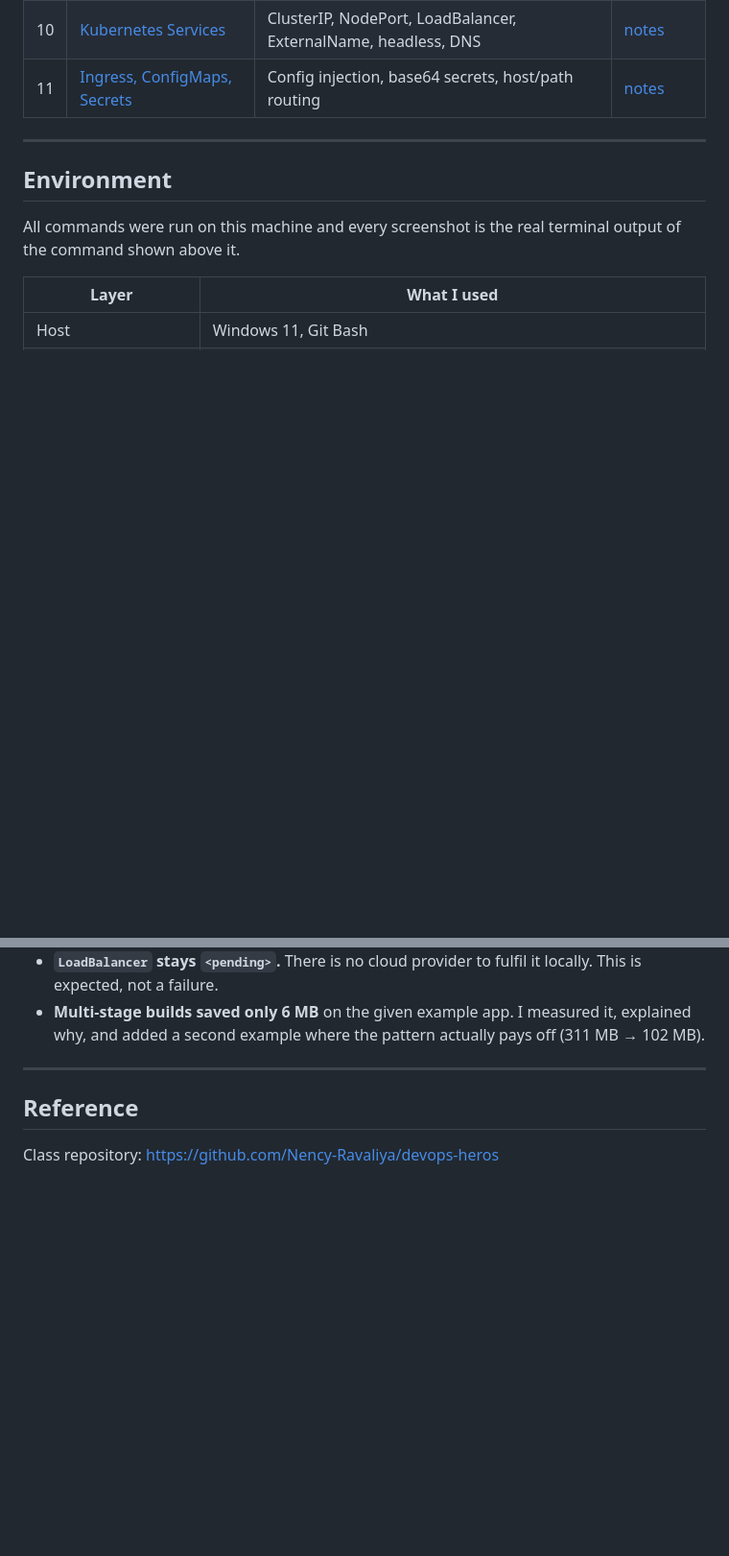
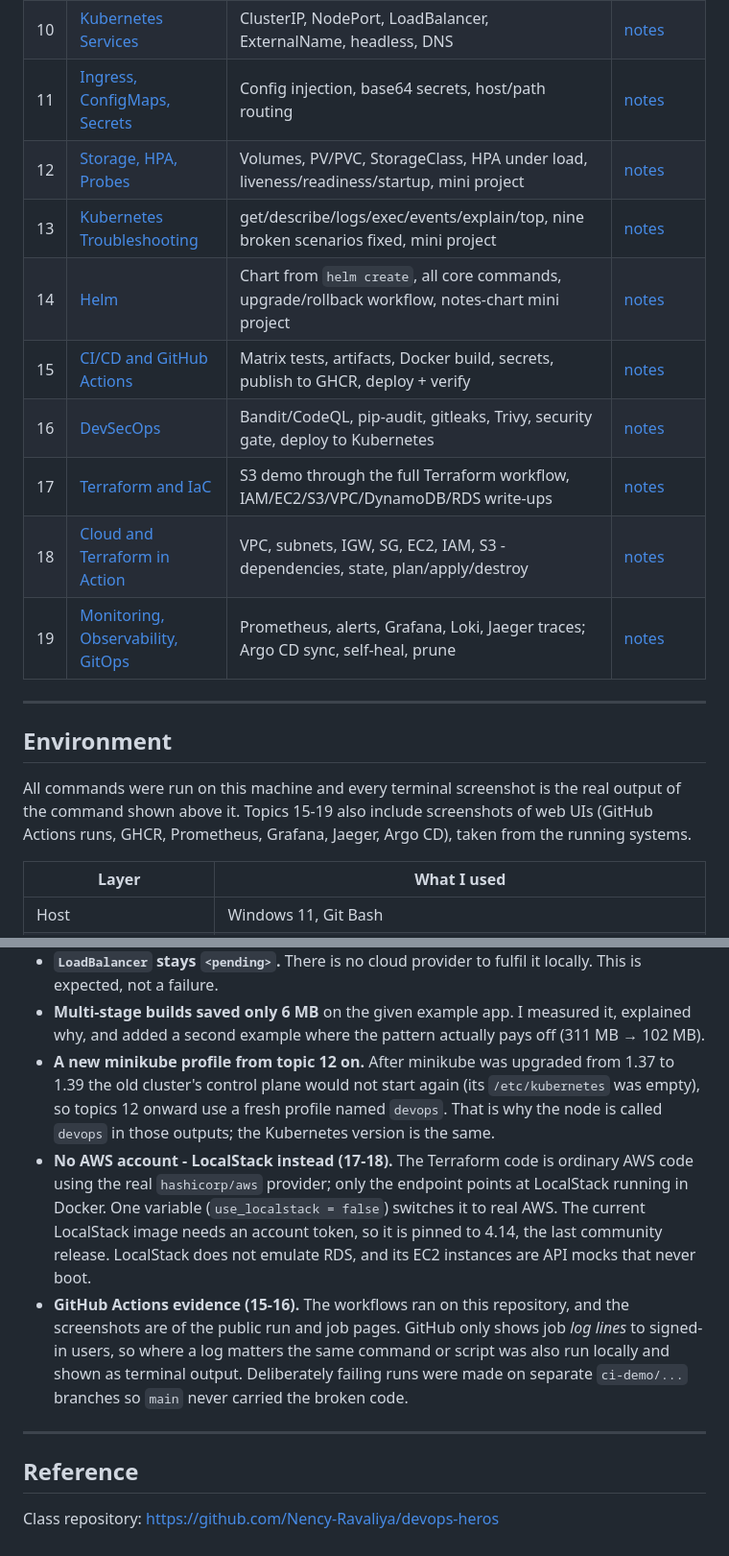
Before and after one commit to AnshulMohanty/DevOps-Assignment-101, a Markdown page: README.md, 2 parts joined by grey strips. Shown at 96% size. Rendered like a GitHub page; blank space fills up the shorter version.

Commit message:
List topics 12-19 in the root README
Adds the new topics to the contents table, the tools and versions used,
and the places where the setup differs from a standard one (new minikube
profile, LocalStack instead of AWS, how the GitHub Actions evidence was
captured).

```diff
--- a/README.md
+++ b/README.md
@@ -26,14 +26,23 @@ Contents
 | 09 | [Pods, ReplicaSets, Deployments](09_K8s_Pods_ReplicaSets_Deployments/README.md) | Self-healing, rolling updates, rollback, DaemonSets, taints | [notes](09_K8s_Pods_ReplicaSets_Deployments/LEARNING.md) |
 | 10 | [Kubernetes Services](10_K8s_Networking_Services/README.md) | ClusterIP, NodePort, LoadBalancer, ExternalName, headless, DNS | [notes](10_K8s_Networking_Services/LEARNING.md) |
 | 11 | [Ingress, ConfigMaps, Secrets](11_K8s_Ingress_ConfigMaps_Secrets/README.md) | Config injection, base64 secrets, host/path routing | [notes](11_K8s_Ingress_ConfigMaps_Secrets/LEARNING.md) |
+| 12 | [Storage, HPA, Probes](12_K8s_Storage_HPA_Probes/README.md) | Volumes, PV/PVC, StorageClass, HPA under load, liveness/readiness/startup, mini project | [notes](12_K8s_Storage_HPA_Probes/LEARNING.md) |
+| 13 | [Kubernetes Troubleshooting](13_K8s_Troubleshooting/README.md) | get/describe/logs/exec/events/explain/top, nine broken scenarios fixed, mini project | [notes](13_K8s_Troubleshooting/LEARNING.md) |
+| 14 | [Helm](14_Helm/README.md) | Chart from `helm create`, all core commands, upgrade/rollback workflow, notes-chart mini project | [notes](14_Helm/LEARNING.md) |
+| 15 | [CI/CD and GitHub Actions](15_GitHub_Actions_CICD/README.md) | Matrix tests, artifacts, Docker build, secrets, publish to GHCR, deploy + verify | [notes](15_GitHub_Actions_CICD/LEARNING.md) |
+| 16 | [DevSecOps](16_DevSecOps/README.md) | Bandit/CodeQL, pip-audit, gitleaks, Trivy, security gate, deploy to Kubernetes | [notes](16_DevSecOps/LEARNING.md) |
+| 17 | [Terraform and IaC](17_Terraform_IaC/README.md) | S3 demo through the full Terraform workflow, IAM/EC2/S3/VPC/DynamoDB/RDS write-ups | [notes](17_Terraform_IaC/LEARNING.md) |
+| 18 | [Cloud and Terraform in Action](18_Cloud_Terraform/README.md) | VPC, subnets, IGW, SG, EC2, IAM, S3 - dependencies, state, plan/apply/destroy | [notes](18_Cloud_Terraform/LEARNING.md) |
+| 19 | [Monitoring, Observability, GitOps](19_Monitoring_Observability_GitOps/README.md) | Prometheus, alerts, Grafana, Loki, Jaeger traces; Argo CD sync, self-heal, prune | [notes](19_Monitoring_Observability_GitOps/LEARNING.md) |
 
 ---
 
 Environment
 -----------
 
-All commands were run on this machine and every screenshot is the real terminal output of the
-command shown above it.
+All commands were run on this machine and every terminal screenshot is the real output of the
+command shown above it. Topics 15-19 also include screenshots of web UIs (GitHub Actions runs,
+GHCR, Prometheus, Grafana, Jaeger, Argo CD), taken from the running systems.
 
 | Layer | What I used |
 |---|---|
@@ -61,6 +77,20 @@ what the output looks like:
   is expected, not a failure.
 - **Multi-stage builds saved only 6 MB** on the given example app. I measured it, explained
   why, and added a second example where the pattern actually pays off (311 MB → 102 MB).
+- **A new minikube profile from topic 12 on.** After minikube was upgraded from 1.37 to 1.39 the
+  old cluster's control plane would not start again (its `/etc/kubernetes` was empty), so topics
+  12 onward use a fresh profile named `devops`. That is why the node is called `devops` in those
+  outputs; the Kubernetes version is the same.
+- **No AWS account - LocalStack instead (17-18).** The Terraform code is ordinary AWS code using
+  the real `hashicorp/aws` provider; only the endpoint points at LocalStack running in Docker. One
+  variable (`use_localstack = false`) switches it to real AWS. The current LocalStack image needs
+  an account token, so it is pinned to 4.14, the last community release. LocalStack does not
+  emulate RDS, and its EC2 instances are API mocks that never boot.
+- **GitHub Actions evidence (15-16).** The workflows ran on this repository, and the screenshots
+  are of the public run and job pages. GitHub only shows job *log lines* to signed-in users, so
+  where a log matters the same command or script was also run locally and shown as terminal
+  output. Deliberately failing runs were made on separate `ci-demo/...` branches so `main` never
+  carried the broken code.
 
 ---
 
```
Also changed, not shown: other parts of README.md (+7 -0 lines).
